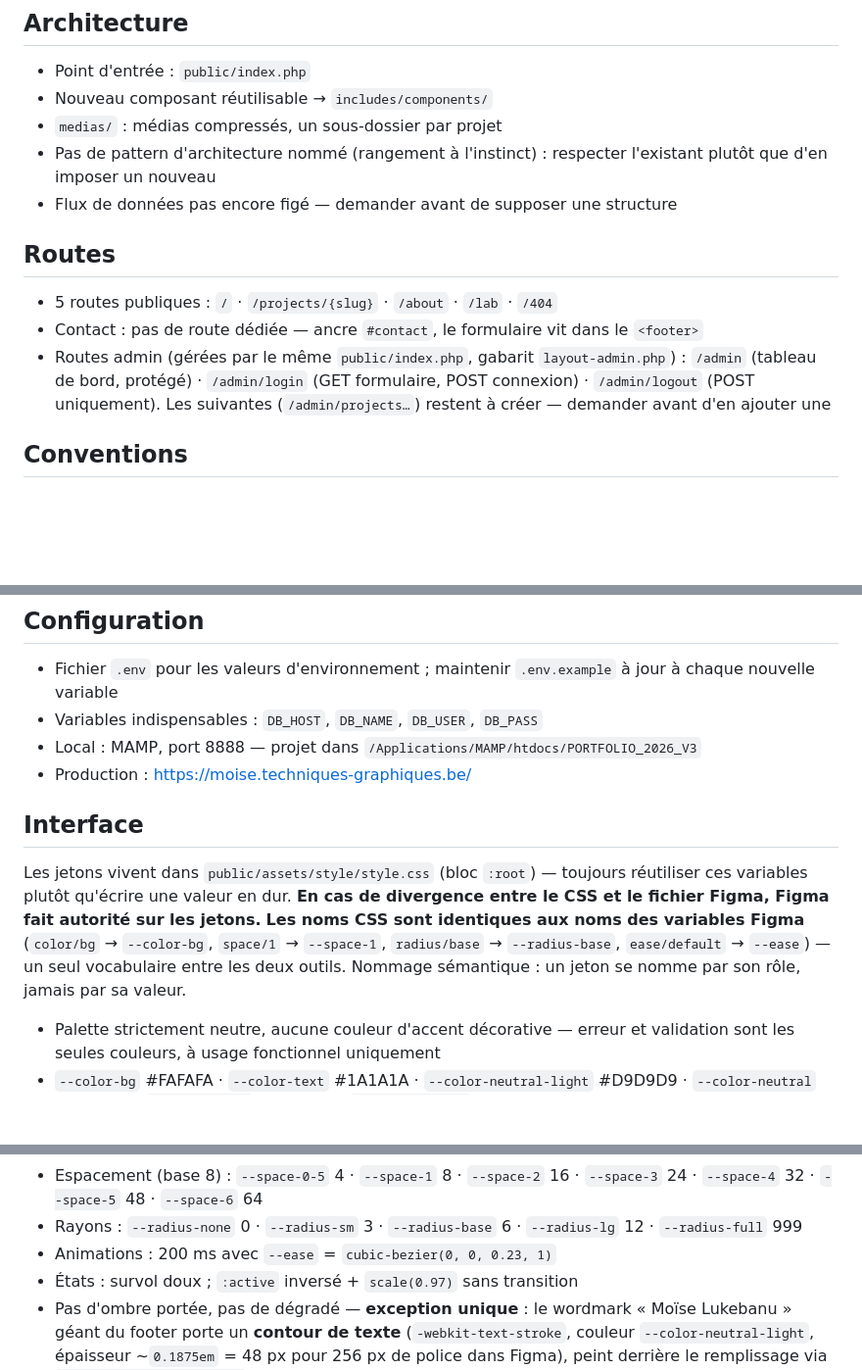
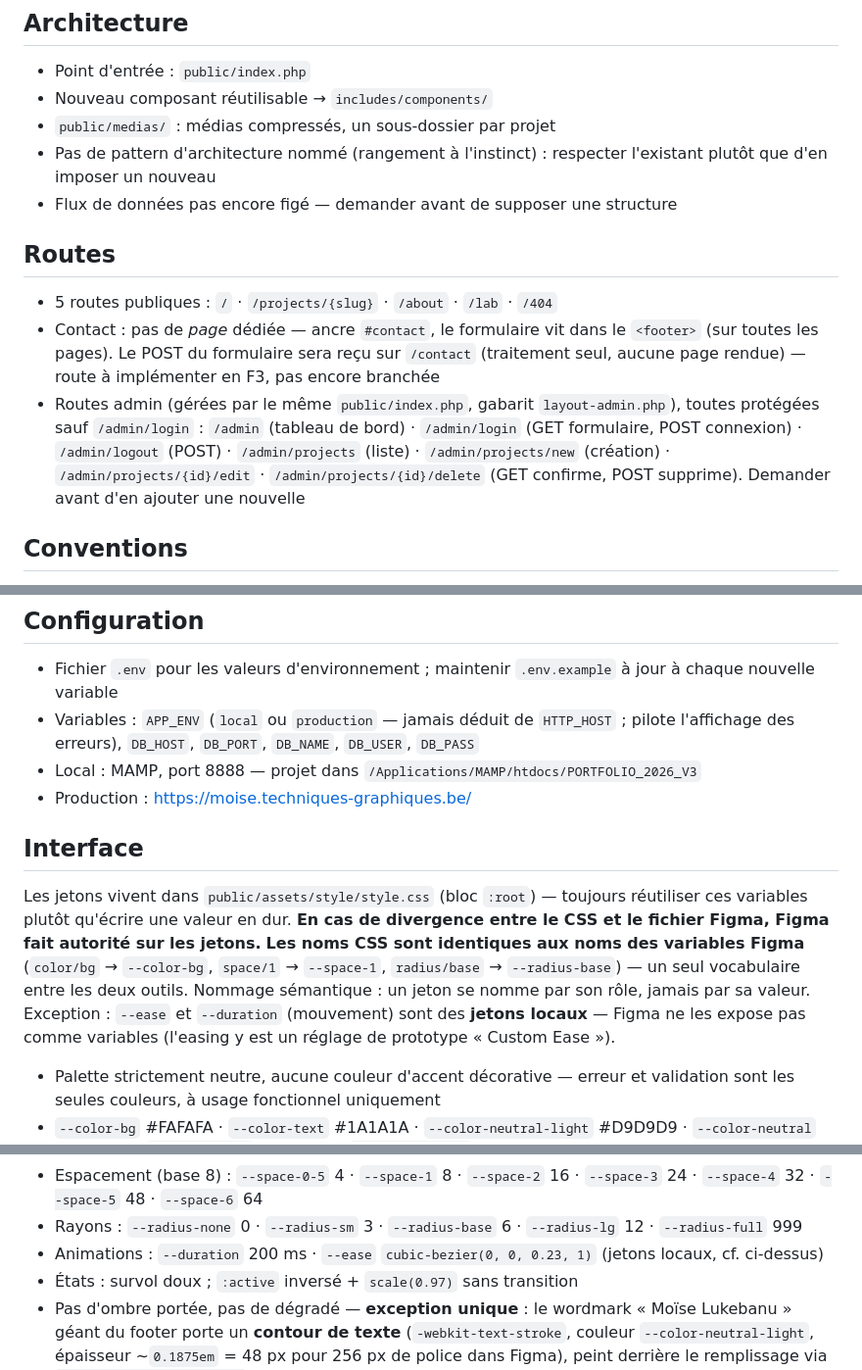
Before and after one commit to moiselkbn/portfolio, a Markdown page: CLAUDE.md, 3 parts joined by grey strips. Shown at 98% size. GitHub-like rendering; blank space fills up the shorter version.

Commit message:
CLAUDE.md — consistency pass against code and Figma
- Routes: list the admin routes that now exist (C/D/E done), note the
  future POST /contact endpoint for F3
- Configuration: add APP_ENV and DB_PORT to the variable list
- Architecture: medias/ -> public/medias/
- Base de donnees: mention config/schema.sql + config/seed.sql
- Interface: --ease and --duration are local tokens (no Figma variable);
  drop the inaccurate ease/default -> --ease mapping claim
- Accessibilite: page-weight budget settled as "no fixed ceiling"

```diff
--- a/CLAUDE.md
+++ b/CLAUDE.md
@@ -33,14 +33,17 @@ Déploiement : envoi manuel par FTP (FileZilla) vers O2Switch.
 ## Architecture
 - Point d'entrée : `public/index.php`
 - Nouveau composant réutilisable → `includes/components/`
-- `medias/` : médias compressés, un sous-dossier par projet
+- `public/medias/` : médias compressés, un sous-dossier par projet
 - Pas de pattern d'architecture nommé (rangement à l'instinct) : respecter l'existant plutôt que d'en imposer un nouveau
 - Flux de données pas encore figé — demander avant de supposer une structure
 
 ## Routes
 - 5 routes publiques : `/` · `/projects/{slug}` · `/about` · `/lab` · `/404`
-- Contact : pas de route dédiée — ancre `#contact`, le formulaire vit dans le `<footer>`
-- Routes admin (gérées par le même `public/index.php`, gabarit `layout-admin.php`) : `/admin` (tableau de bord, protégé) · `/admin/login` (GET formulaire, POST connexion) · `/admin/logout` (POST uniquement). Les suivantes (`/admin/projects…`) restent à créer — demander avant d'en ajouter une
+- Contact : pas de *page* dédiée — ancre `#contact`, le formulaire vit dans le `<footer>` (sur toutes les pages). Le POST du formulaire sera reçu sur `/contact` (traitement seul, aucune page rendue) — route à implémenter en F3, pas encore branchée
+- Routes admin (gérées par le même `public/index.php`, gabarit `layout-admin.php`), toutes protégées sauf `/admin/login` :
+  `/admin` (tableau de bord) · `/admin/login` (GET formulaire, POST connexion) · `/admin/logout` (POST) ·
+  `/admin/projects` (liste) · `/admin/projects/new` (création) · `/admin/projects/{id}/edit` · `/admin/projects/{id}/delete` (GET confirme, POST supprime).
+  Demander avant d'en ajouter une nouvelle
 
 ## Conventions
 - Formatage : Prettier
@@ -91,14 +95,15 @@ Aucun test dans ce projet.
 
 ## Configuration
 - Fichier `.env` pour les valeurs d'environnement ; maintenir `.env.example` à jour à chaque nouvelle variable
-- Variables indispensables : `DB_HOST`, `DB_NAME`, `DB_USER`, `DB_PASS`
+- Variables : `APP_ENV` (`local` ou `production` — jamais déduit de `HTTP_HOST` ; pilote l'affichage des erreurs), `DB_HOST`, `DB_PORT`, `DB_NAME`, `DB_USER`, `DB_PASS`
 - Local : MAMP, port 8888 — projet dans `/Applications/MAMP/htdocs/PORTFOLIO_2026_V3`
 - Production : https://moise.techniques-graphiques.be/
 
 ## Interface
 Les jetons vivent dans `public/assets/style/style.css` (bloc `:root`) — toujours réutiliser ces variables plutôt qu'écrire une valeur en dur.
 **En cas de divergence entre le CSS et le fichier Figma, Figma fait autorité sur les jetons.**
-**Les noms CSS sont identiques aux noms des variables Figma** (`color/bg` → `--color-bg`, `space/1` → `--space-1`, `radius/base` → `--radius-base`, `ease/default` → `--ease`) — un seul vocabulaire entre les deux outils. Nommage sémantique : un jeton se nomme par son rôle, jamais par sa valeur.
+**Les noms CSS sont identiques aux noms des variables Figma** (`color/bg` → `--color-bg`, `space/1` → `--space-1`, `radius/base` → `--radius-base`) — un seul vocabulaire entre les deux outils. Nommage sémantique : un jeton se nomme par son rôle, jamais par sa valeur.
+Exception : `--ease` et `--duration` (mouvement) sont des **jetons locaux** — Figma ne les expose pas comme variables (l'easing y est un réglage de prototype « Custom Ease »).
 
 - Palette strictement neutre, aucune couleur d'accent décorative — erreur et validation sont les seules couleurs, à usage fonctionnel uniquement
 - `--color-bg` #FAFAFA · `--color-text` #1A1A1A · `--color-neutral-light` #D9D9D9 · `--color-neutral` #C4C4C4 · `--color-error` #E22D00 · `--color-success` #427536
@@ -109,7 +114,7 @@ Les jetons vivent dans `public/assets/style/style.css` (bloc `:root`) — toujou
 - Corps : 12 / 14 / 16 / 20, `line-height` 120 % — le 12 est réservé aux méta-informations (légendes du Lab, copyright, statut de recherche) ; les labels de formulaire restent à 14
 - Espacement (base 8) : `--space-0-5` 4 · `--space-1` 8 · `--space-2` 16 · `--space-3` 24 · `--space-4` 32 · `--space-5` 48 · `--space-6` 64
 - Rayons : `--radius-none` 0 · `--radius-sm` 3 · `--radius-base` 6 · `--radius-lg` 12 · `--radius-full` 999
-- Animations : 200 ms avec `--ease` = `cubic-bezier(0, 0, 0.23, 1)`
+- Animations : `--duration` 200 ms · `--ease` `cubic-bezier(0, 0, 0.23, 1)` (jetons locaux, cf. ci-dessus)
 - États : survol doux ; `:active` inversé + `scale(0.97)` sans transition
 - Pas d'ombre portée, pas de dégradé — **exception unique** : le wordmark « Moïse Lukebanu » géant du footer porte un **contour de texte** (`-webkit-text-stroke`, couleur `--color-neutral-light`, épaisseur ~`0.1875em` = 48 px pour 256 px de police dans Figma), peint derrière le remplissage via `paint-order: stroke fill`. C'est un contour, pas une ombre, et c'est le geste signature du site. Aucun autre effet de ce type ailleurs — le « Moïse Lukebanu » de la navbar reste du texte nu.
 - Responsive continu de 320 à 1920 px : breakpoints dictés par le contenu, jamais par un appareil
```
Also changed, not shown: other parts of CLAUDE.md (+2 -1 lines).
